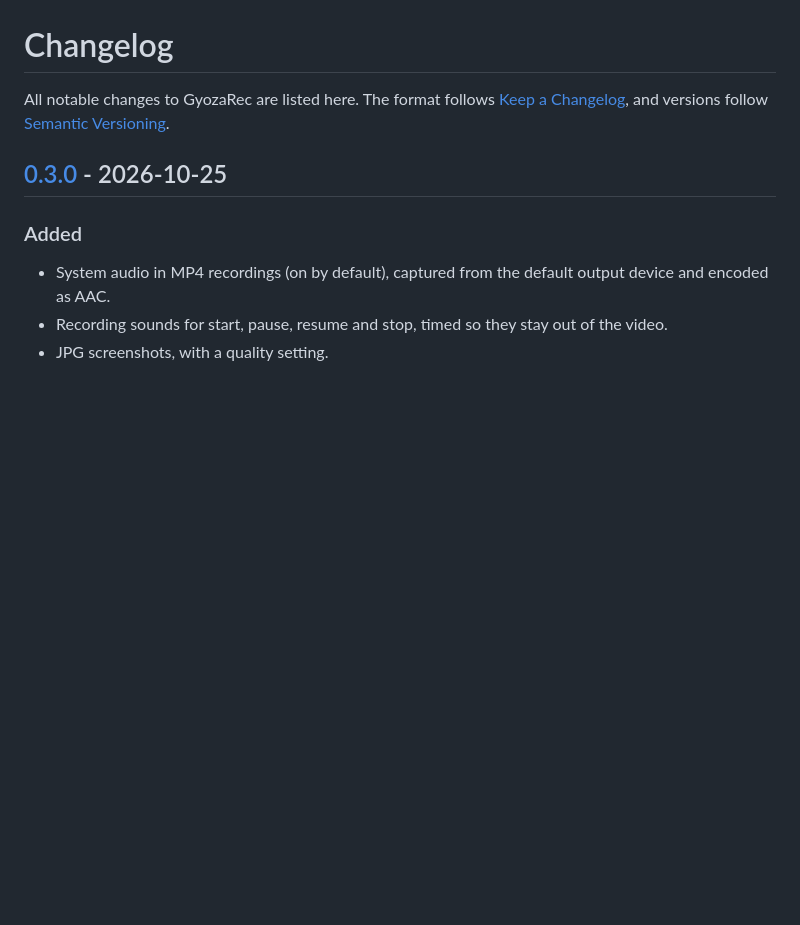
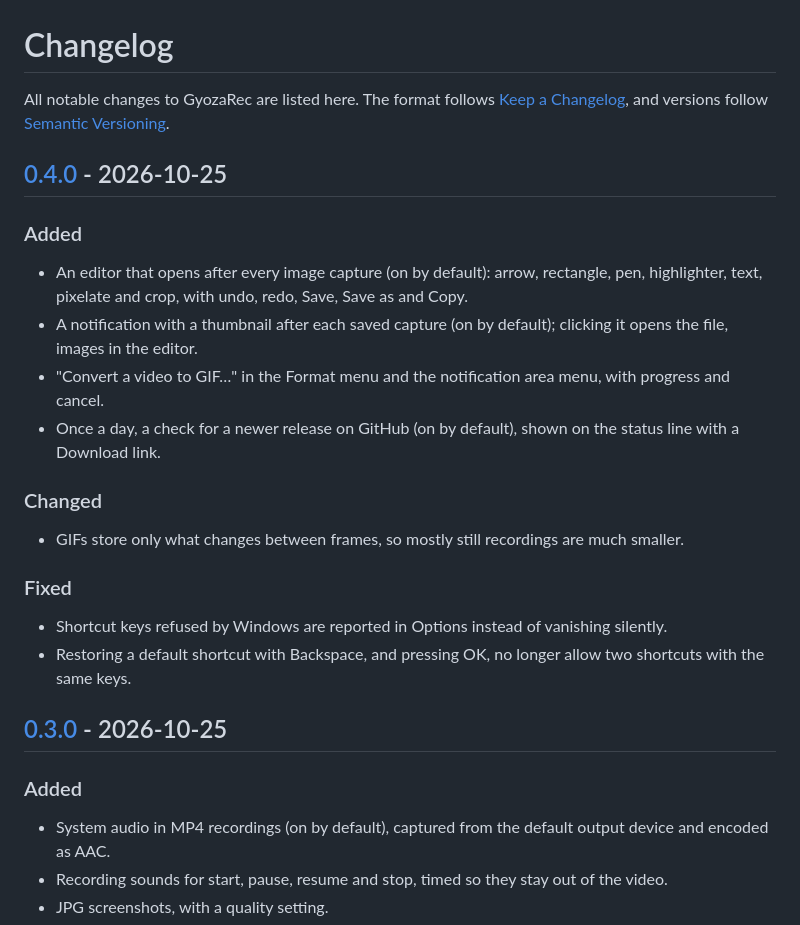
Before and after one commit to martindavinci/GyozaRec, a Markdown page: CHANGELOG.md, the part around one of its changes. GitHub-like rendering; blank space fills up the shorter version.

```diff
--- a/CHANGELOG.md
+++ b/CHANGELOG.md
@@ -1,6 +1,21 @@
 # Changelog
 
 All notable changes to GyozaRec are listed here. The format follows [Keep a Changelog](https://keepachangelog.com/en/1.1.0/), and versions follow [Semantic Versioning](https://semver.org/).
+
+## [0.4.0] - 2026-10-25
+
+### Added
+- An editor that opens after every image capture (on by default): arrow, rectangle, pen, highlighter, text, pixelate and crop, with undo, redo, Save, Save as and Copy.
+- A notification with a thumbnail after each saved capture (on by default); clicking it opens the file, images in the editor.
+- "Convert a video to GIF…" in the Format menu and the notification area menu, with progress and cancel.
+- Once a day, a check for a newer release on GitHub (on by default), shown on the status line with a Download link.
+
+### Changed
+- GIFs store only what changes between frames, so mostly still recordings are much smaller.
+
+### Fixed
+- Shortcut keys refused by Windows are reported in Options instead of vanishing silently.
+- Restoring a default shortcut with Backspace, and pressing OK, no longer allow two shortcuts with the same keys.
 
 ## [0.3.0] - 2026-10-25
 
```
Also changed, not shown: other parts of CHANGELOG.md (+1 -0 lines), README.md (+19 -2 lines), docs/screenshots/editor.png (added), docs/screenshots/options.png, 2 other files.
